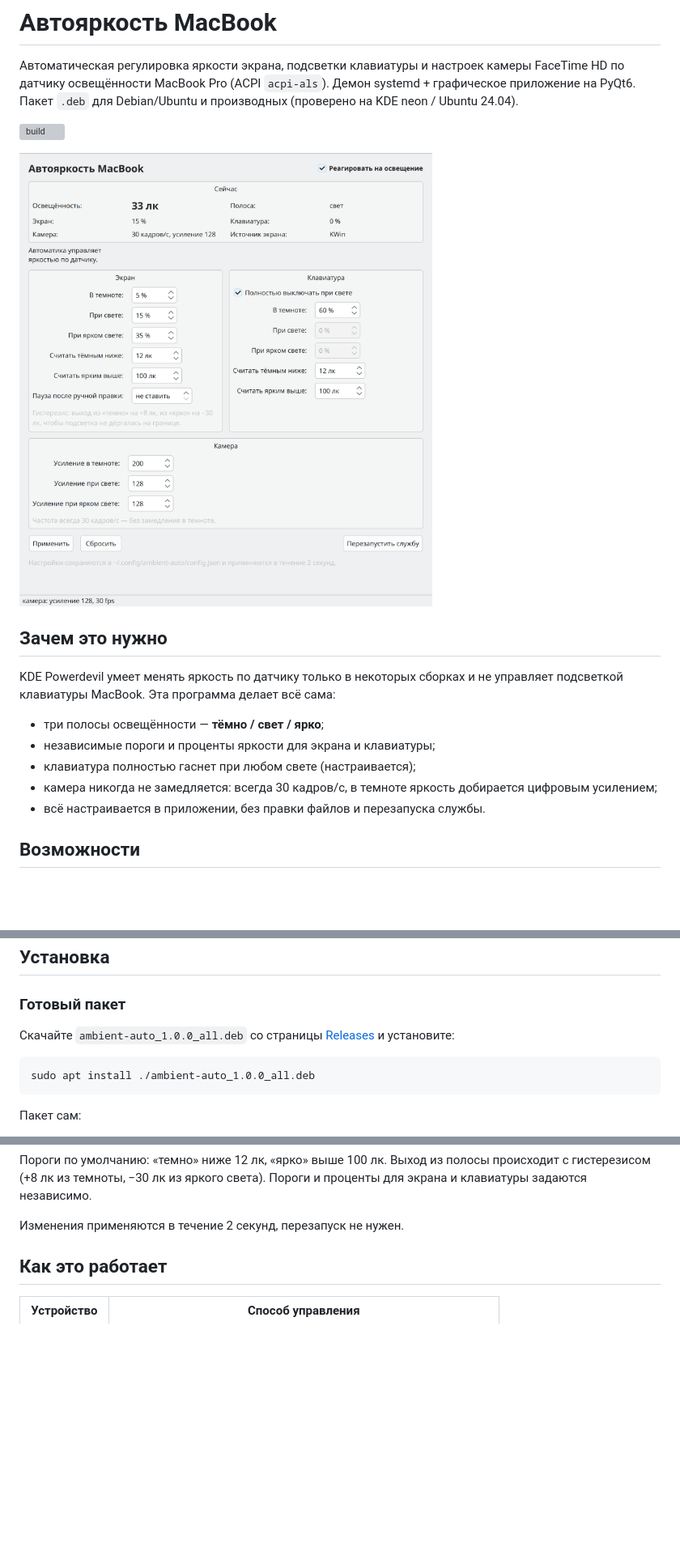
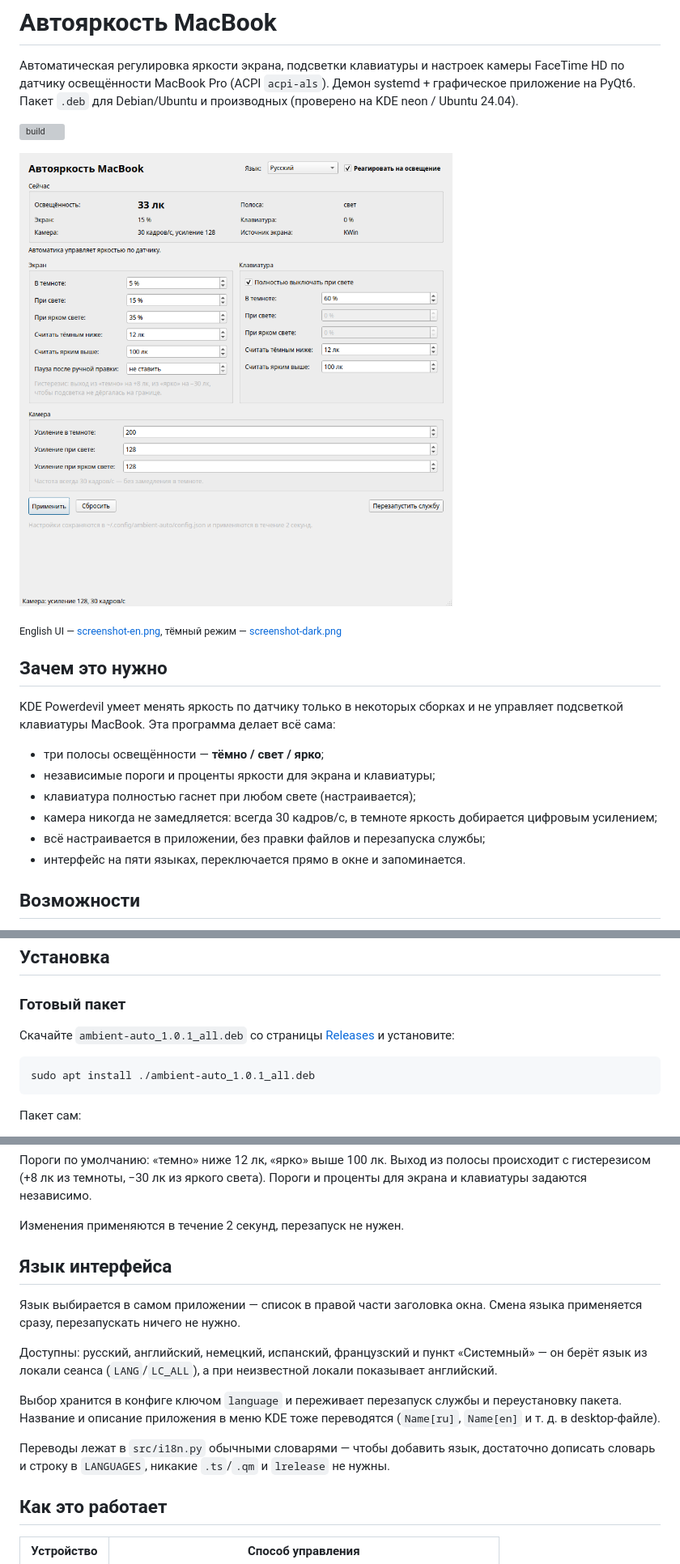
Before and after one commit to marfffan/ambient-auto, a Markdown page: README.md, 3 parts joined by grey strips. Shown at 81% size. Rendered like a GitHub page; pictures changed too: docs/screenshot-light.png (deleted), docs/screenshot-ru.png (added); blank space fills up the shorter version; grey boxes are pictures that could not be loaded.

Commit message:
docs: описать выбор языка, обновить скриншоты и историю
Раздел «Язык интерфейса», ключ language в таблице настроек, скриншоты
на русском и английском языках и в тёмном режиме.

````diff
--- a/README.md
+++ b/README.md
@@ -7,7 +7,9 @@
 
 [![build](https://github.com/marfffan/ambient-auto/actions/workflows/build.yml/badge.svg)](https://github.com/marfffan/ambient-auto/actions/workflows/build.yml)
 
-![Приложение «Автояркость MacBook»](docs/screenshot-light.png)
+![Приложение «Автояркость MacBook»](docs/screenshot-ru.png)
+
+<sub>English UI — [screenshot-en.png](docs/screenshot-en.png), тёмный режим — [screenshot-dark.png](docs/screenshot-dark.png)</sub>
 
 ## Зачем это нужно
 
@@ -19,7 +21,8 @@ KDE Powerdevil умеет менять яркость по датчику тол
 - клавиатура полностью гаснет при любом свете (настраивается);
 - камера никогда не замедляется: всегда 30 кадров/с, в темноте яркость
   добирается цифровым усилением;
-- всё настраивается в приложении, без правки файлов и перезапуска службы.
+- всё настраивается в приложении, без правки файлов и перезапуска службы;
+- интерфейс на пяти языках, переключается прямо в окне и запоминается.
 
 ## Возможности
 
@@ -40,11 +43,11 @@ KDE Powerdevil умеет менять яркость по датчику тол
 
 ### Готовый пакет
 
-Скачайте `ambient-auto_1.0.0_all.deb` со страницы
+Скачайте `ambient-auto_1.0.1_all.deb` со страницы
 [Releases](https://github.com/marfffan/ambient-auto/releases) и установите:
 
 ```sh
-sudo apt install ./ambient-auto_1.0.0_all.deb
+sudo apt install ./ambient-auto_1.0.1_all.deb
 ```
 
 Пакет сам:
@@ -91,6 +94,23 @@ sudo apt install ./build/ambient-auto_1.0.0_all.deb
 Пороги и проценты для экрана и клавиатуры задаются независимо.
 
 Изменения применяются в течение 2 секунд, перезапуск не нужен.
+
+## Язык интерфейса
+
+Язык выбирается в самом приложении — список в правой части заголовка окна.
+Смена языка применяется сразу, перезапускать ничего не нужно.
+
+Доступны: русский, английский, немецкий, испанский, французский и пункт
+«Системный» — он берёт язык из локали сеанса (`LANG`/`LC_ALL`), а при
+неизвестной локали показывает английский.
+
+Выбор хранится в конфиге ключом `language` и переживает перезапуск службы и
+переустановку пакета. Название и описание приложения в меню KDE тоже
+переводятся (`Name[ru]`, `Name[en]` и т. д. в desktop-файле).
+
+Переводы лежат в `src/i18n.py` обычными словарями — чтобы добавить язык,
+достаточно дописать словарь и строку в `LANGUAGES`, никакие `.ts`/`.qm` и
+`lrelease` не нужны.
 
 ## Как это работает
 
````
Also changed, not shown: other parts of README.md (+4 -1 lines), CHANGELOG.md (+19 -0 lines), docs/screenshot-dark.png, docs/screenshot-en.png (added).
